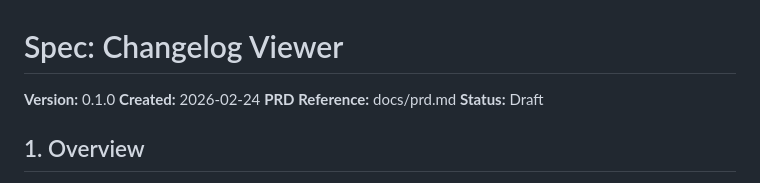
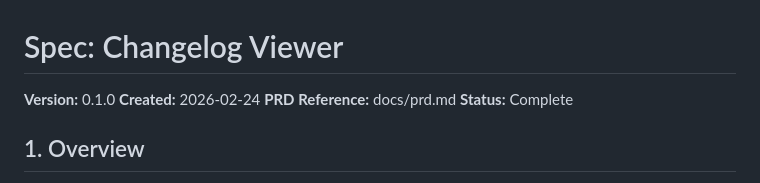
Before and after one commit to finish06/rsync-viewer, a Markdown page: specs/changelog-viewer.md, the part around the change. Rendered like a GitHub page.

```diff
--- a/specs/changelog-viewer.md
+++ b/specs/changelog-viewer.md
@@ -3,7 +3,7 @@
 **Version:** 0.1.0
 **Created:** 2026-02-24
 **PRD Reference:** docs/prd.md
-**Status:** Draft
+**Status:** Complete
 
 ## 1. Overview
 
```
Also changed, not shown: docs/milestones/M6-observability.md (+2 -0 lines), docs/milestones/M7-sync-management.md (+1 -0 lines).
